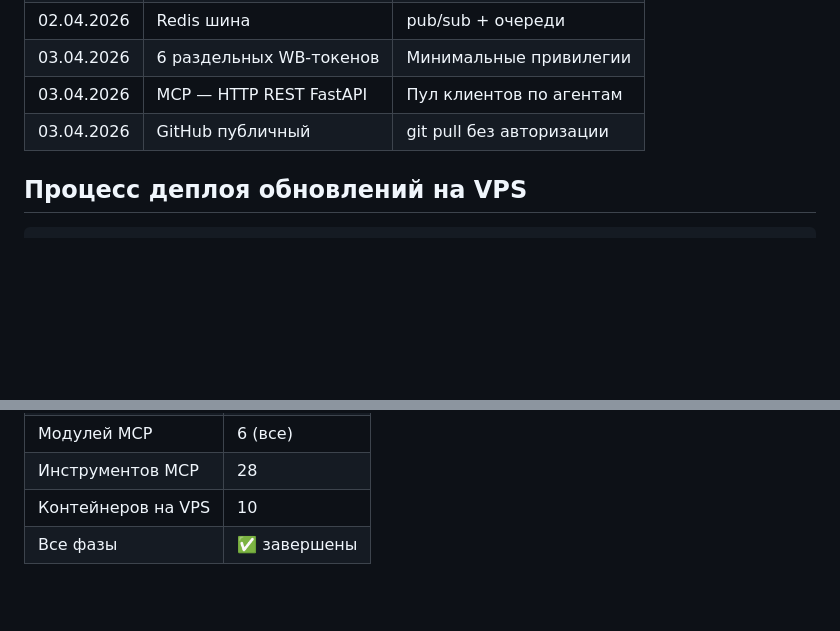
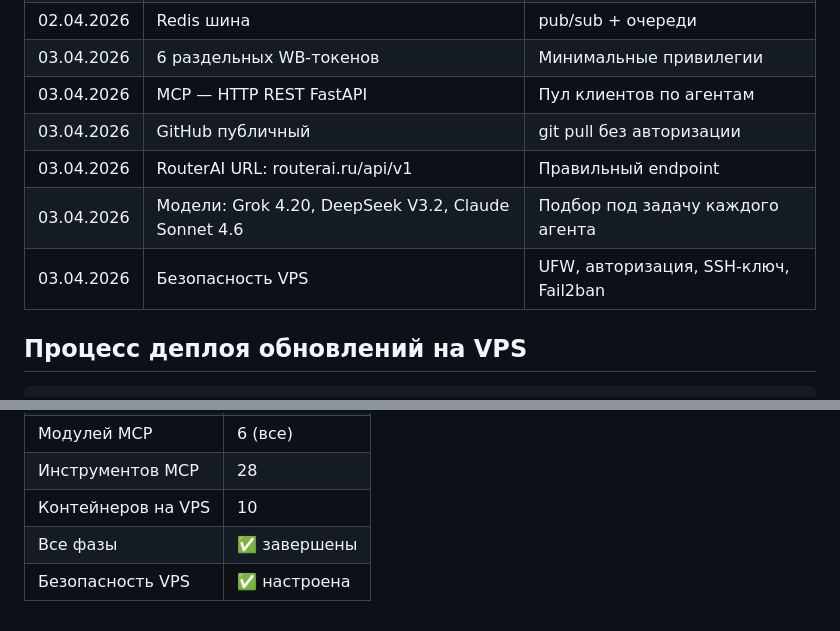
Before and after one commit to Romamix88/Team-Marketplace, a Markdown page: CONTEXT.md, 2 parts joined by grey strips. GitHub-like rendering; blank space fills up the shorter version.

```diff
--- a/CONTEXT.md
+++ b/CONTEXT.md
@@ -71,6 +83,9 @@
 | 03.04.2026 | 6 раздельных WB-токенов | Минимальные привилегии |
 | 03.04.2026 | MCP — HTTP REST FastAPI | Пул клиентов по агентам |
 | 03.04.2026 | GitHub публичный | git pull без авторизации |
+| 03.04.2026 | RouterAI URL: routerai.ru/api/v1 | Правильный endpoint |
+| 03.04.2026 | Модели: Grok 4.20, DeepSeek V3.2, Claude Sonnet 4.6 | Подбор под задачу каждого агента |
+| 03.04.2026 | Безопасность VPS | UFW, авторизация, SSH-ключ, Fail2ban |
 
 ## Процесс деплоя обновлений на VPS
 
@@ -90,3 +105,4 @@ docker compose up -d --build
 | Инструментов MCP | 28 |
 | Контейнеров на VPS | 10 |
 | Все фазы | ✅ завершены |
+| Безопасность VPS | ✅ настроена |
```
Also changed, not shown: other parts of CONTEXT.md (+30 -18 lines), PROJECT_SPEC.md (+10 -10 lines).
